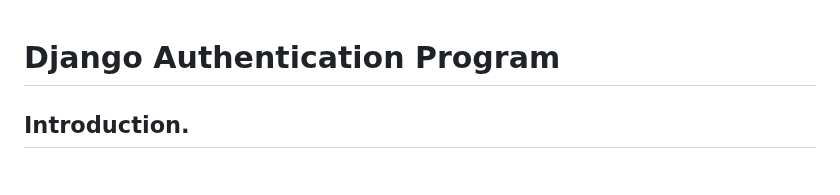
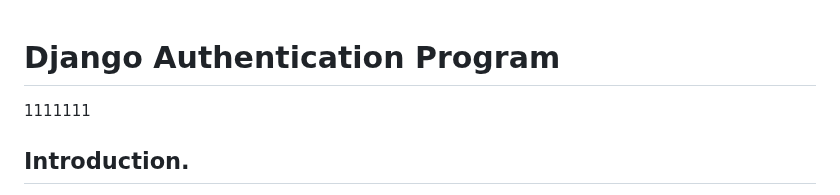
Before and after one commit to kikulwe/authenticate, a Markdown page: README.md, the part around the change. Rendered like a GitHub page.

```diff
--- a/README.md
+++ b/README.md
@@ -1,5 +1,5 @@
 # Django Authentication Program
-
+1111111
 ## Introduction.
 
 This is a simple authentication program built using Django, HTML, and CSS. The purpose of this program is to provide user authentication functionality, allowing users to register, log in, and log out of the application. The program uses Django's built-in authentication system and provides a user-friendly interface with HTML and CSS.
```
